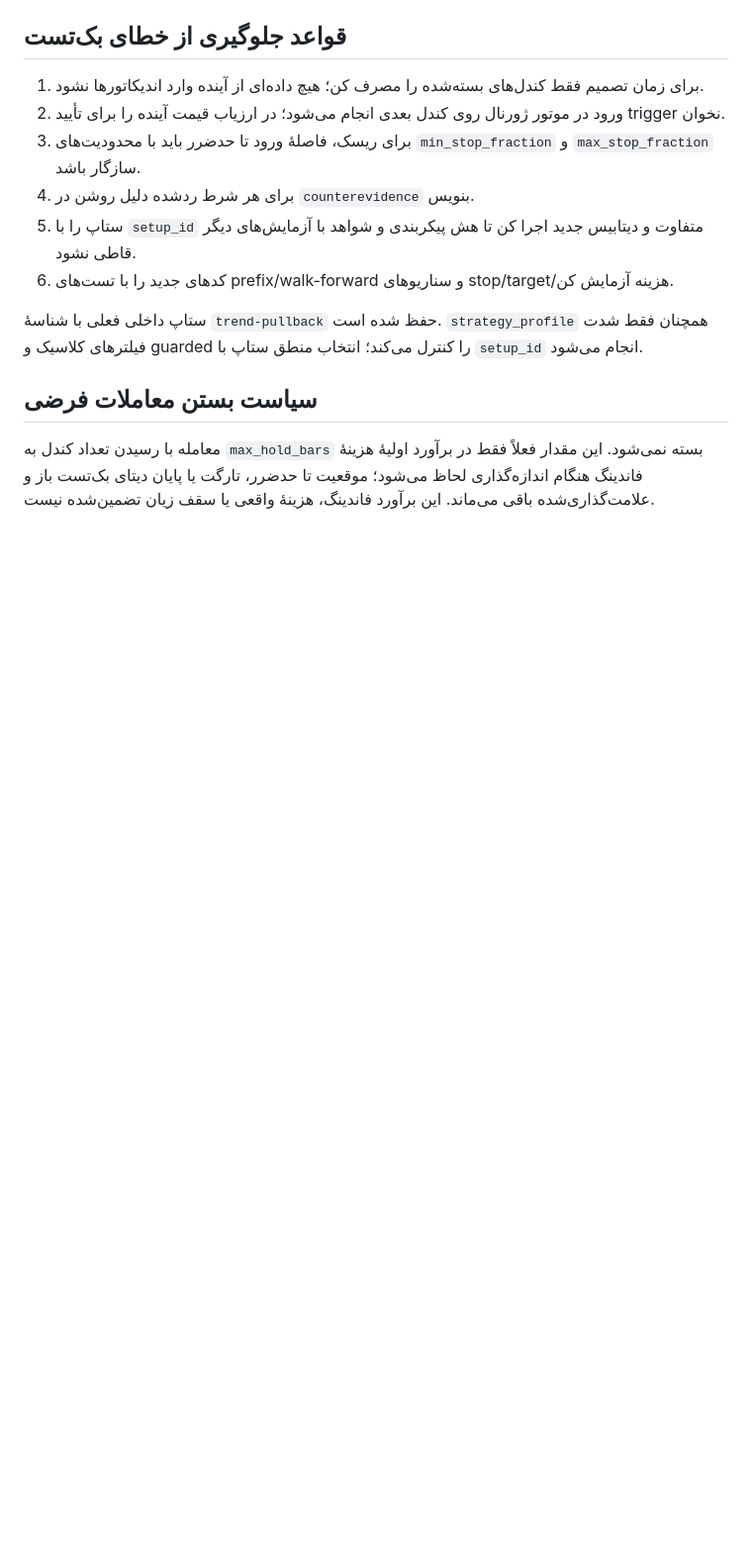
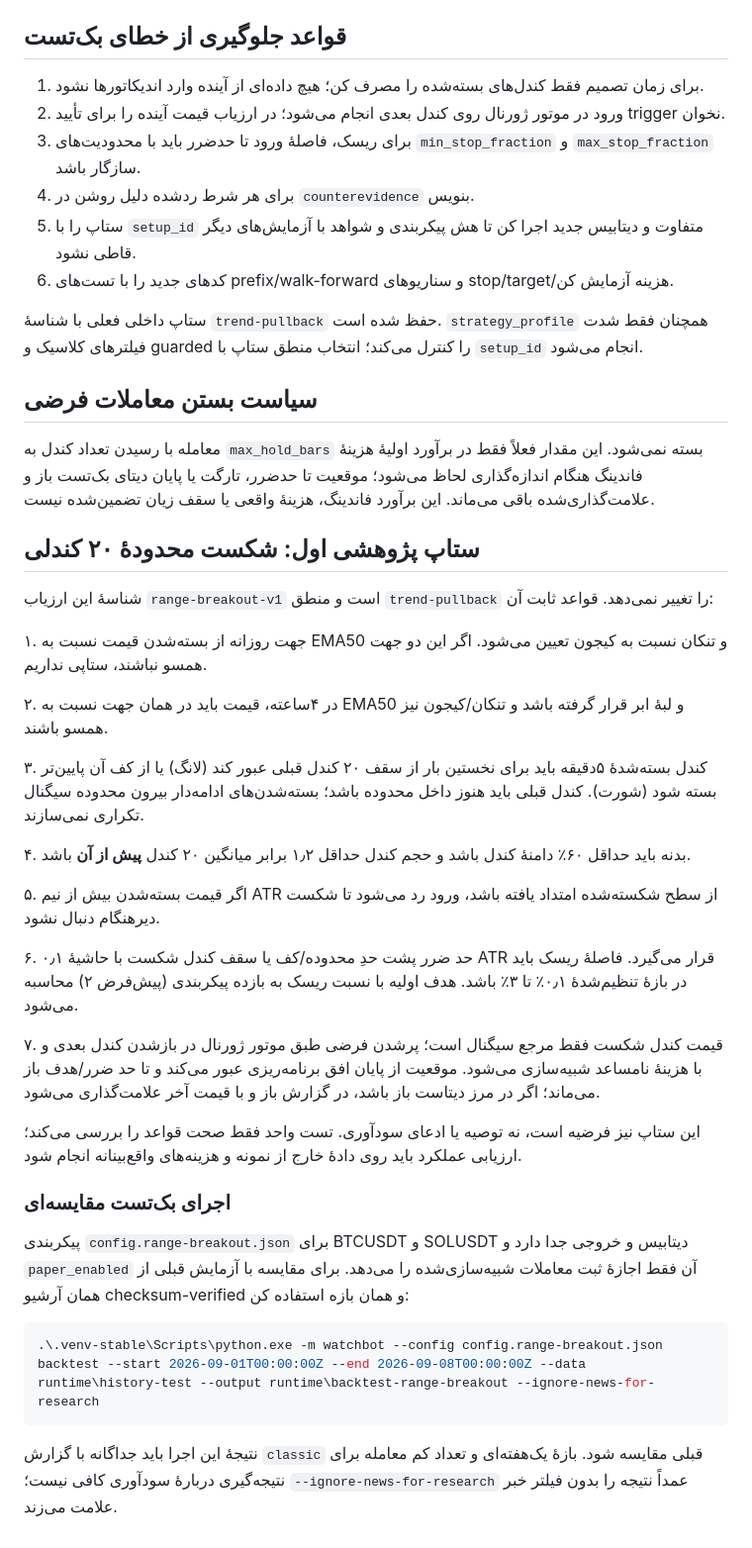
Before and after one commit to amirhosseinsalhie1-svg/crypto-watchbot, a Markdown page: docs/ADDING_SETUPS_FA.md, the part around the change. Shown at 99% size. Drawn GitHub-style; blank space fills up the shorter version.

Commit message:
Document range breakout rules and isolated backtest

````diff
--- a/docs/ADDING_SETUPS_FA.md
+++ b/docs/ADDING_SETUPS_FA.md
@@ -54,3 +54,33 @@ register_setup("breakout-v1", evaluate_breakout)
 ## سیاست بستن معاملات فرضی
 
 معامله با رسیدن تعداد کندل به `max_hold_bars` بسته نمی‌شود. این مقدار فعلاً فقط در برآورد اولیهٔ هزینهٔ فاندینگ هنگام اندازه‌گذاری لحاظ می‌شود؛ موقعیت تا حدضرر، تارگت یا پایان دیتای بک‌تست باز و علامت‌گذاری‌شده باقی می‌ماند. این برآورد فاندینگ، هزینهٔ واقعی یا سقف زیان تضمین‌شده نیست.
+
+## ستاپ پژوهشی اول: شکست محدودهٔ ۲۰ کندلی
+
+شناسهٔ این ارزیاب `range-breakout-v1` است و منطق `trend-pullback` را تغییر نمی‌دهد. قواعد ثابت آن:
+
+۱. جهت روزانه از بسته‌شدن قیمت نسبت به EMA50 و تنکان نسبت به کیجون تعیین می‌شود. اگر این دو جهت همسو نباشند، ستاپی نداریم.
+
+۲. در ۴ساعته، قیمت باید در همان جهت نسبت به EMA50 و لبهٔ ابر قرار گرفته باشد و تنکان/کیجون نیز همسو باشند.
+
+۳. کندل بسته‌شدهٔ ۵دقیقه باید برای نخستین بار از سقف ۲۰ کندل قبلی عبور کند (لانگ) یا از کف آن پایین‌تر بسته شود (شورت). کندل قبلی باید هنوز داخل محدوده باشد؛ بسته‌شدن‌های ادامه‌دار بیرون محدوده سیگنال تکراری نمی‌سازند.
+
+۴. بدنه باید حداقل ۶۰٪ دامنهٔ کندل باشد و حجم کندل حداقل ۱٫۲ برابر میانگین ۲۰ کندل **پیش از آن** باشد.
+
+۵. اگر قیمت بسته‌شدن بیش از نیم ATR از سطح شکسته‌شده امتداد یافته باشد، ورود رد می‌شود تا شکست دیرهنگام دنبال نشود.
+
+۶. حد ضرر پشت حدِ محدوده/کف یا سقف کندل شکست با حاشیهٔ ۰٫۱ ATR قرار می‌گیرد. فاصلهٔ ریسک باید در بازهٔ تنظیم‌شدهٔ ۰٫۱٪ تا ۳٪ باشد. هدف اولیه با نسبت ریسک به بازده پیکربندی (پیش‌فرض ۲) محاسبه می‌شود.
+
+۷. قیمت کندل شکست فقط مرجع سیگنال است؛ پرشدن فرضی طبق موتور ژورنال در بازشدن کندل بعدی و با هزینهٔ نامساعد شبیه‌سازی می‌شود. موقعیت از پایان افق برنامه‌ریزی عبور می‌کند و تا حد ضرر/هدف باز می‌ماند؛ اگر در مرز دیتاست باز باشد، در گزارش باز و با قیمت آخر علامت‌گذاری می‌شود.
+
+این ستاپ نیز فرضیه است، نه توصیه یا ادعای سودآوری. تست واحد فقط صحت قواعد را بررسی می‌کند؛ ارزیابی عملکرد باید روی دادهٔ خارج از نمونه و هزینه‌های واقع‌بینانه انجام شود.
+
+### اجرای بک‌تست مقایسه‌ای
+
+پیکربندی `config.range-breakout.json` برای BTCUSDT و SOLUSDT دیتابیس و خروجی جدا دارد و `paper_enabled` آن فقط اجازهٔ ثبت معاملات شبیه‌سازی‌شده را می‌دهد. برای مقایسه با آزمایش قبلی از همان آرشیو checksum-verified و همان بازه استفاده کن:
+
+```powershell
+.\.venv-stable\Scripts\python.exe -m watchbot --config config.range-breakout.json backtest --start 2026-09-01T00:00:00Z --end 2026-09-08T00:00:00Z --data runtime\history-test --output runtime\backtest-range-breakout --ignore-news-for-research
+```
+
+نتیجهٔ این اجرا باید جداگانه با گزارش `classic` قبلی مقایسه شود. بازهٔ یک‌هفته‌ای و تعداد کم معامله برای نتیجه‌گیری دربارهٔ سودآوری کافی نیست؛ `--ignore-news-for-research` عمداً نتیجه را بدون فیلتر خبر علامت می‌زند.
````
